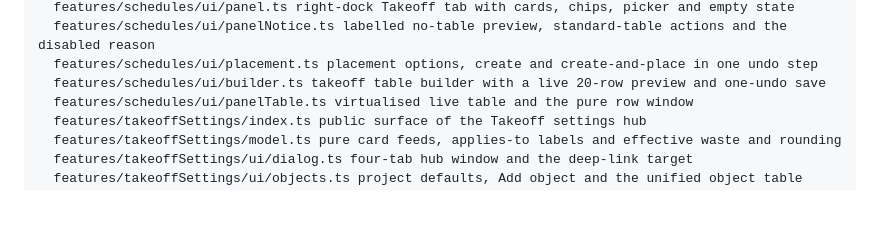
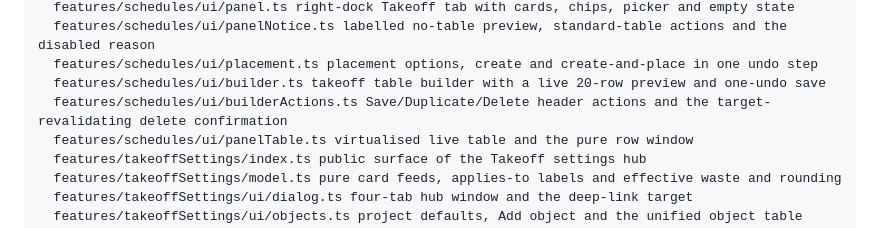
Before and after one commit to MajorJohnDoe/gridscalr, a Markdown page: docs/architecture.md, the part around the change. GitHub-like rendering; blank space fills up the shorter version.

```diff
--- a/docs/architecture.md
+++ b/docs/architecture.md
@@ -311,6 +311,7 @@ src/
   features/schedules/ui/panelNotice.ts labelled no-table preview, standard-table actions and the disabled reason
   features/schedules/ui/placement.ts placement options, create and create-and-place in one undo step
   features/schedules/ui/builder.ts takeoff table builder with a live 20-row preview and one-undo save
+  features/schedules/ui/builderActions.ts Save/Duplicate/Delete header actions and the target-revalidating delete confirmation
   features/schedules/ui/panelTable.ts virtualised live table and the pure row window
   features/takeoffSettings/index.ts public surface of the Takeoff settings hub
   features/takeoffSettings/model.ts pure card feeds, applies-to labels and effective waste and rounding
```
Also changed, not shown: AGENTS.md (+1 -1 lines), docs/user-guide.md (+1 -1 lines), docs/screenshots/schedule-builder.png, 7 other files.
